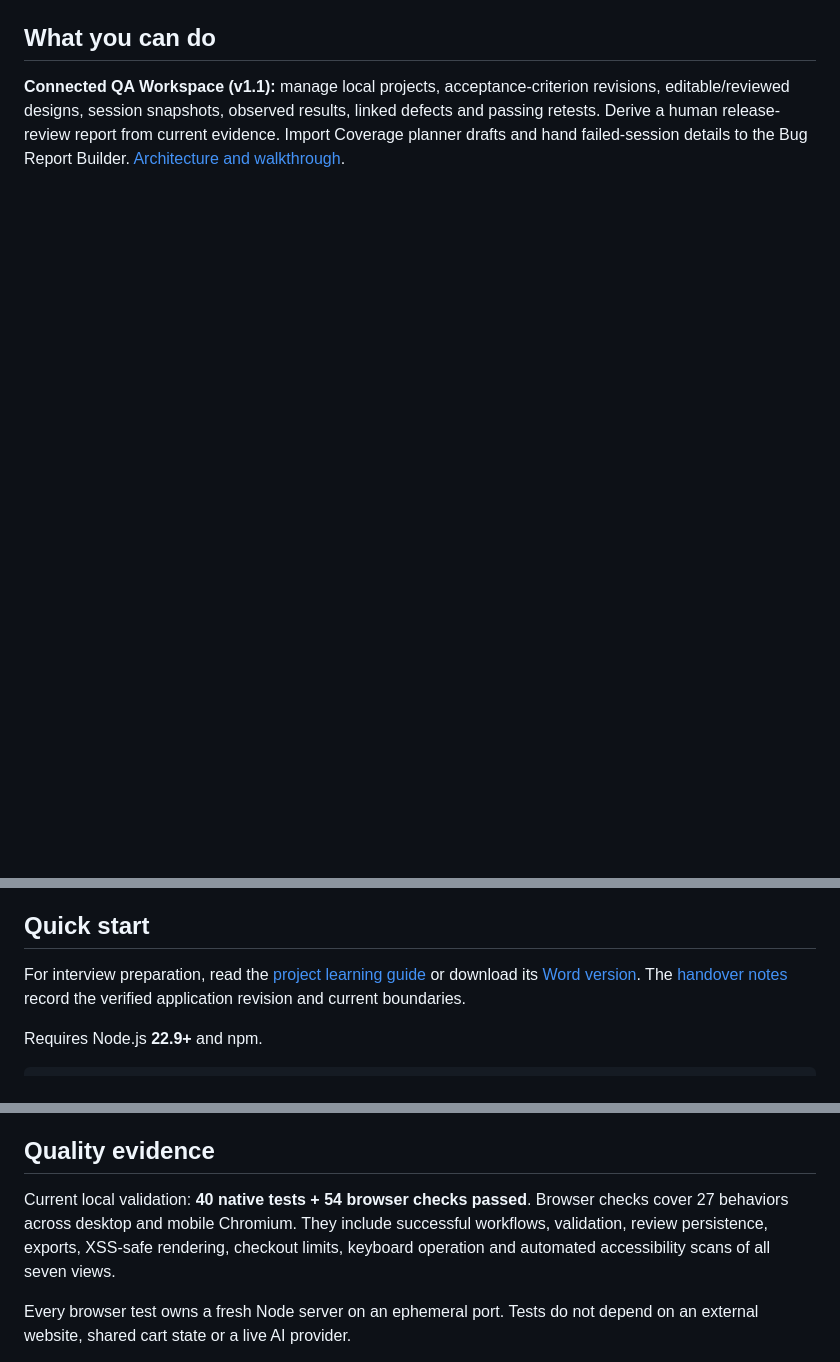
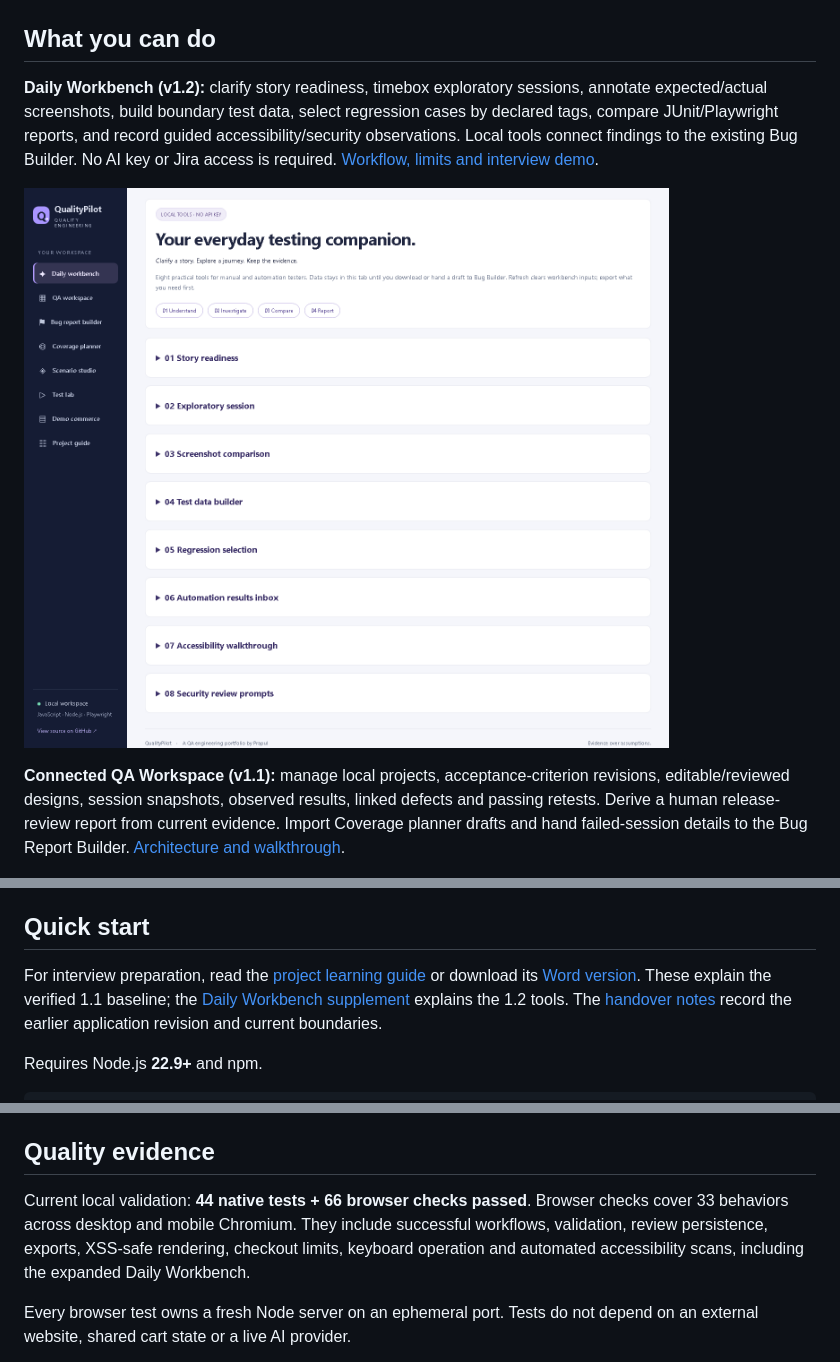
Before and after one commit to prapulinet/qualitypilot, a Markdown page: README.md, 3 parts joined by grey strips. Drawn GitHub-style; pictures changed too: docs/images/daily-workbench.png (added); blank space fills up the shorter version.

Commit message:
Add Daily Workbench with eight local QA tools and report comparisons

```diff
--- a/README.md
+++ b/README.md
@@ -18,6 +18,10 @@ A JavaScript quality engineering workspace with scenario review, live API checks
 ![QualityPilot scenario studio — actual application screenshot](docs/images/overview.png)
 
 ## What you can do
+
+**Daily Workbench (v1.2):** clarify story readiness, timebox exploratory sessions, annotate expected/actual screenshots, build boundary test data, select regression cases by declared tags, compare JUnit/Playwright reports, and record guided accessibility/security observations. Local tools connect findings to the existing Bug Builder. No AI key or Jira access is required. [Workflow, limits and interview demo](docs/daily-workbench.md).
+
+![Daily workbench with eight local QA tools](docs/images/daily-workbench.png)
 
 **Connected QA Workspace (v1.1):** manage local projects, acceptance-criterion revisions, editable/reviewed designs, session snapshots, observed results, linked defects and passing retests. Derive a human release-review report from current evidence. Import Coverage planner drafts and hand failed-session details to the Bug Report Builder. [Architecture and walkthrough](docs/connected-workspace.md).
 
@@ -42,7 +46,7 @@ A JavaScript quality engineering workspace with scenario review, live API checks
 
 ## Quick start
 
-For interview preparation, read the [project learning guide](docs/interview-learning-guide.md) or download its [Word version](docs/QualityPilot_Interview_and_Learning_Guide.docx). The [handover notes](docs/final-handover.md) record the verified application revision and current boundaries.
+For interview preparation, read the [project learning guide](docs/interview-learning-guide.md) or download its [Word version](docs/QualityPilot_Interview_and_Learning_Guide.docx). These explain the verified 1.1 baseline; the [Daily Workbench supplement](docs/daily-workbench.md) explains the 1.2 tools. The [handover notes](docs/final-handover.md) record the earlier application revision and current boundaries.
 
 Requires Node.js **22.9+** and npm.
 
@@ -86,7 +90,7 @@ npm run report
 
 ## Quality evidence
 
-Current local validation: **40 native tests + 54 browser checks passed**. Browser checks cover 27 behaviors across desktop and mobile Chromium. They include successful workflows, validation, review persistence, exports, XSS-safe rendering, checkout limits, keyboard operation and automated accessibility scans of all seven views.
+Current local validation: **44 native tests + 66 browser checks passed**. Browser checks cover 33 behaviors across desktop and mobile Chromium. They include successful workflows, validation, review persistence, exports, XSS-safe rendering, checkout limits, keyboard operation and automated accessibility scans, including the expanded Daily Workbench.
 
 Every browser test owns a fresh Node server on an ephemeral port. Tests do not depend on an external website, shared cart state or a live AI provider.
 
```
Also changed, not shown: docs/daily-workbench.md (added, +63 -0 lines), docs/final-handover.md (+2 -0 lines), docs/verification.md (+5 -3 lines), 13 other files.
